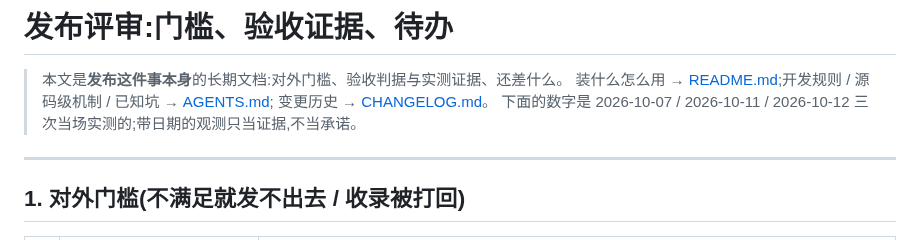
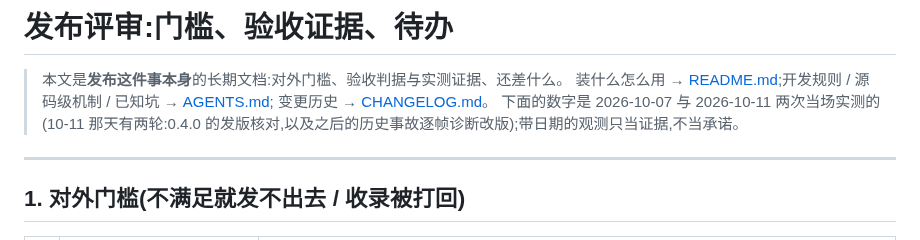
Before and after one commit to yanzhaohui1999/dsh-perf-hud, a Markdown page: REVIEW.md, the part around one of its changes. Rendered like a GitHub page.

```diff
--- a/REVIEW.md
+++ b/REVIEW.md
@@ -3,7 +3,7 @@
 > 本文是**发布这件事本身**的长期文档:对外门槛、验收判据与实测证据、还差什么。
 > 装什么怎么用 → [README.md](README.md);开发规则 / 源码级机制 / 已知坑 → [AGENTS.md](AGENTS.md);
 > 变更历史 → [CHANGELOG.md](CHANGELOG.md)。
-> 下面的数字是 2026-10-07 / 2026-10-11 / 2026-10-12 三次当场实测的;带日期的观测只当证据,不当承诺。
+> 下面的数字是 2026-10-07 与 2026-10-11 两次当场实测的(10-11 那天有两轮:0.4.0 的发版核对,以及之后的历史事故逐帧诊断改版);带日期的观测只当证据,不当承诺。
 
 ---
 
```
Also changed, not shown: other parts of REVIEW.md (+5 -5 lines), AGENTS.md (+6 -6 lines).
